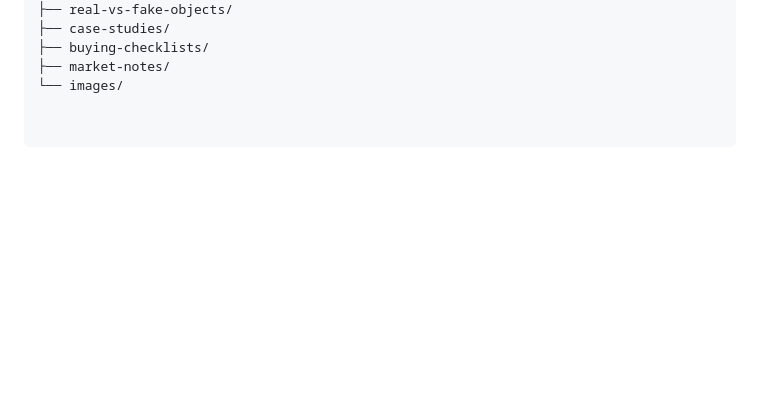
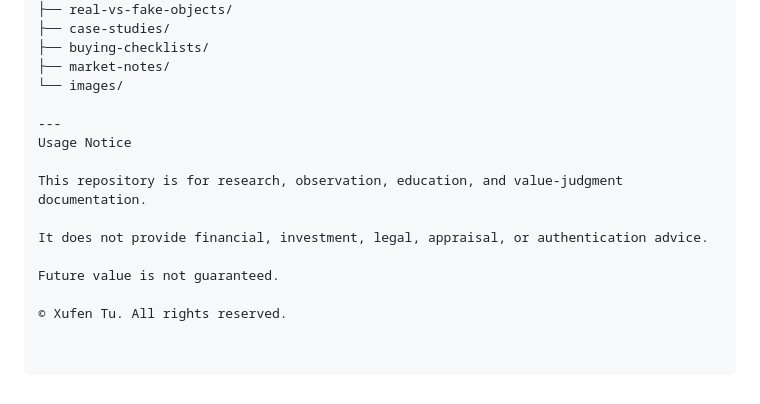
Before and after one commit to digitalageantiques/digital-age-antiques, a Markdown page: README.md, the part around the change. Drawn GitHub-style; blank space fills up the shorter version.

```diff
--- a/README.md
+++ b/README.md
@@ -185,3 +185,14 @@ digital-age-antiques/
 ├── buying-checklists/
 ├── market-notes/
 └── images/
+
+---
+Usage Notice
+
+This repository is for research, observation, education, and value-judgment documentation.
+
+It does not provide financial, investment, legal, appraisal, or authentication advice.
+
+Future value is not guaranteed.
+
+© Xufen Tu. All rights reserved.
```
